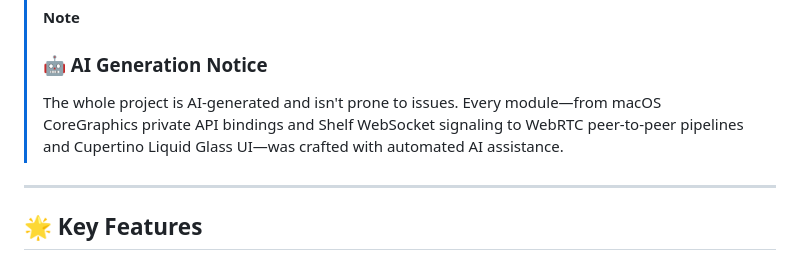
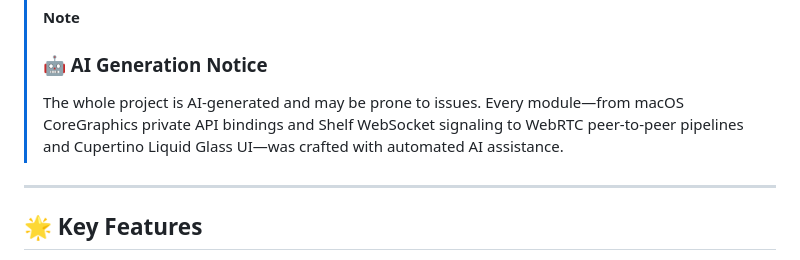
Before and after one commit to sepehrmoh81/native_display, a Markdown page: README.md, the part around the change. Drawn GitHub-style.

Commit message:
docs: update AI generation notice in README to accurately state project may be prone to issues

```diff
--- a/README.md
+++ b/README.md
@@ -21,7 +21,7 @@
 
 > [!NOTE]
 > ### 🤖 AI Generation Notice
-> The whole project is AI-generated and isn't prone to issues. Every module—from macOS CoreGraphics private API bindings and Shelf WebSocket signaling to WebRTC peer-to-peer pipelines and Cupertino Liquid Glass UI—was crafted with automated AI assistance.
+> The whole project is AI-generated and may be prone to issues. Every module—from macOS CoreGraphics private API bindings and Shelf WebSocket signaling to WebRTC peer-to-peer pipelines and Cupertino Liquid Glass UI—was crafted with automated AI assistance.
 
 ---
 
```
